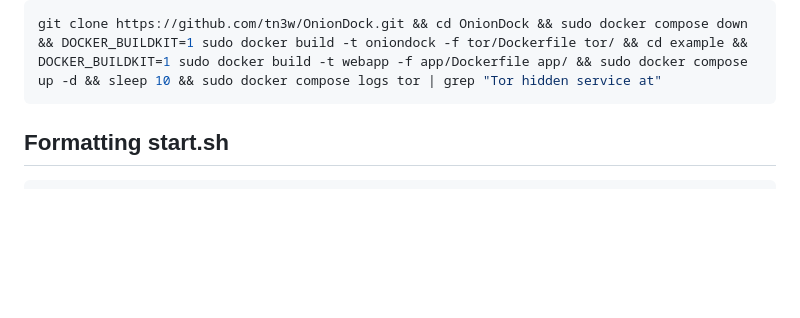
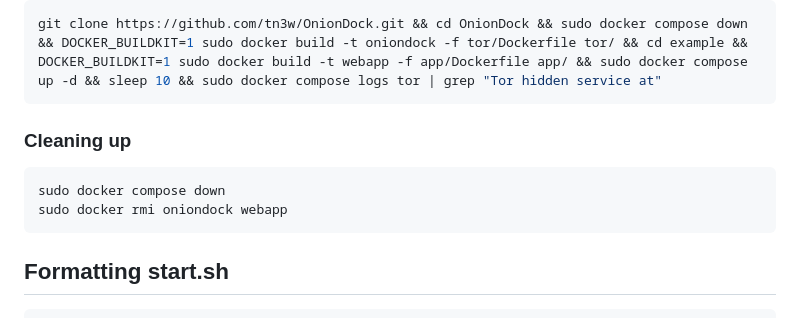
Before and after one commit to tn3w/OnionDock, a Markdown page: README.md, the part around the change. Rendered like a GitHub page; blank space fills up the shorter version.

Commit message:
Add cleanup instructions to README.md for easier management of Docker containers and images

````diff
--- a/README.md
+++ b/README.md
@@ -96,6 +96,13 @@ sudo systemctl enable --now docker
 Quick command:
 ```bash
 git clone https://github.com/tn3w/OnionDock.git && cd OnionDock && sudo docker compose down && DOCKER_BUILDKIT=1 sudo docker build -t oniondock -f tor/Dockerfile tor/ && cd example && DOCKER_BUILDKIT=1 sudo docker build -t webapp -f app/Dockerfile app/ && sudo docker compose up -d && sleep 10 && sudo docker compose logs tor | grep "Tor hidden service at"
+```
+
+### Cleaning up
+
+```bash
+sudo docker compose down
+sudo docker rmi oniondock webapp
 ```
 
 ## Formatting start.sh
````
